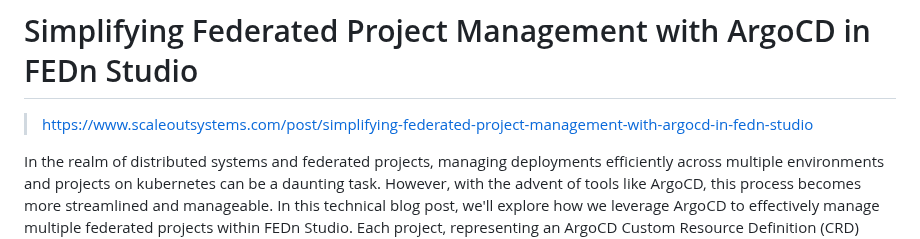
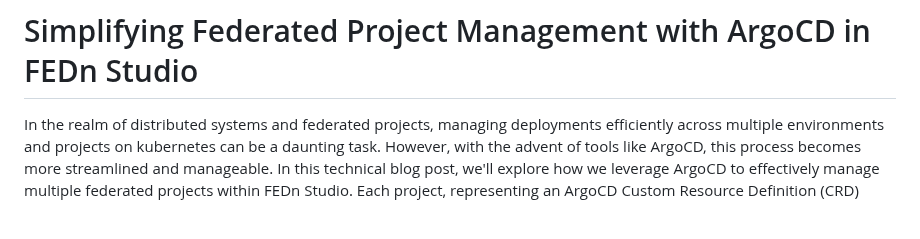
Before and after one commit to jnsfrd/w, a Markdown page: md/simplifying-federated-project-management-with-argocd-in-fedn-studio.md, the part around the change. Rendered like a GitHub page; blank space fills up the shorter version.

```diff
--- a/md/simplifying-federated-project-management-with-argocd-in-fedn-studio.md
+++ b/md/simplifying-federated-project-management-with-argocd-in-fedn-studio.md
@@ -1,6 +1,4 @@
 # Simplifying Federated Project Management with ArgoCD in FEDn Studio
-
-> https://www.scaleoutsystems.com/post/simplifying-federated-project-management-with-argocd-in-fedn-studio
 
 In the realm of distributed systems and federated projects, managing deployments efficiently across multiple environments and projects on kubernetes can be a daunting task. However, with the advent of tools like ArgoCD, this process becomes more streamlined and manageable. In this technical blog post, we'll explore how we leverage ArgoCD to effectively manage multiple federated projects within FEDn Studio. Each project, representing an ArgoCD Custom Resource Definition (CRD) called “application”, will be orchestrated through ArgoCD using a shared helm chart, specifically tailored for federated deployments using FEDn. Furthermore, we'll delve into how FEDn Studio serves not only as a user interface and security for FEDn but also as an interface to ArgoCD, enabling seamless management of project resources within Kubernetes.
 
```
